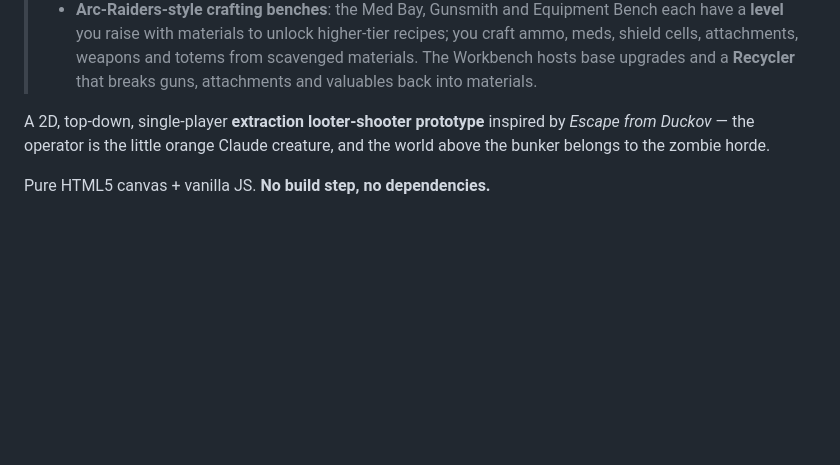
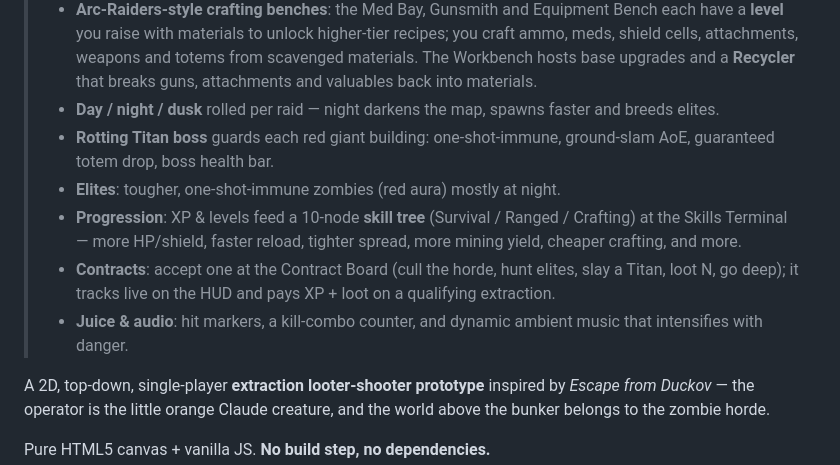
Before and after one commit to alanjlopez/EFDClone, a Markdown page: README.md, the part around the change. Drawn GitHub-style; blank space fills up the shorter version.

Commit message:
README: document day/night, boss, elites, skill tree, contracts, juice & music

```diff
--- a/README.md
+++ b/README.md
@@ -30,6 +30,19 @@
 >   from scavenged materials. The Workbench hosts base upgrades and a
 >   **Recycler** that breaks guns, attachments and valuables back into
 >   materials.
+> - **Day / night / dusk** rolled per raid — night darkens the map, spawns
+>   faster and breeds elites.
+> - **Rotting Titan boss** guards each red giant building: one-shot-immune,
+>   ground-slam AoE, guaranteed totem drop, boss health bar.
+> - **Elites**: tougher, one-shot-immune zombies (red aura) mostly at night.
+> - **Progression**: XP & levels feed a 10-node **skill tree** (Survival /
+>   Ranged / Crafting) at the Skills Terminal — more HP/shield, faster reload,
+>   tighter spread, more mining yield, cheaper crafting, and more.
+> - **Contracts**: accept one at the Contract Board (cull the horde, hunt
+>   elites, slay a Titan, loot N, go deep); it tracks live on the HUD and pays
+>   XP + loot on a qualifying extraction.
+> - **Juice & audio**: hit markers, a kill-combo counter, and dynamic ambient
+>   music that intensifies with danger.
 
 A 2D, top-down, single-player **extraction looter-shooter prototype** inspired by
 *Escape from Duckov* — the operator is the little orange Claude creature, and the
```
